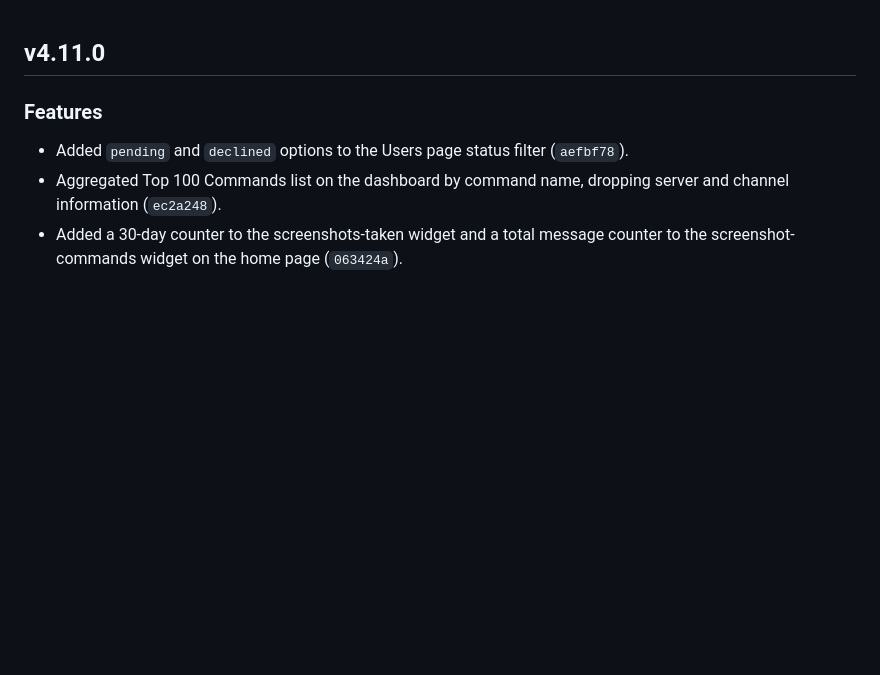
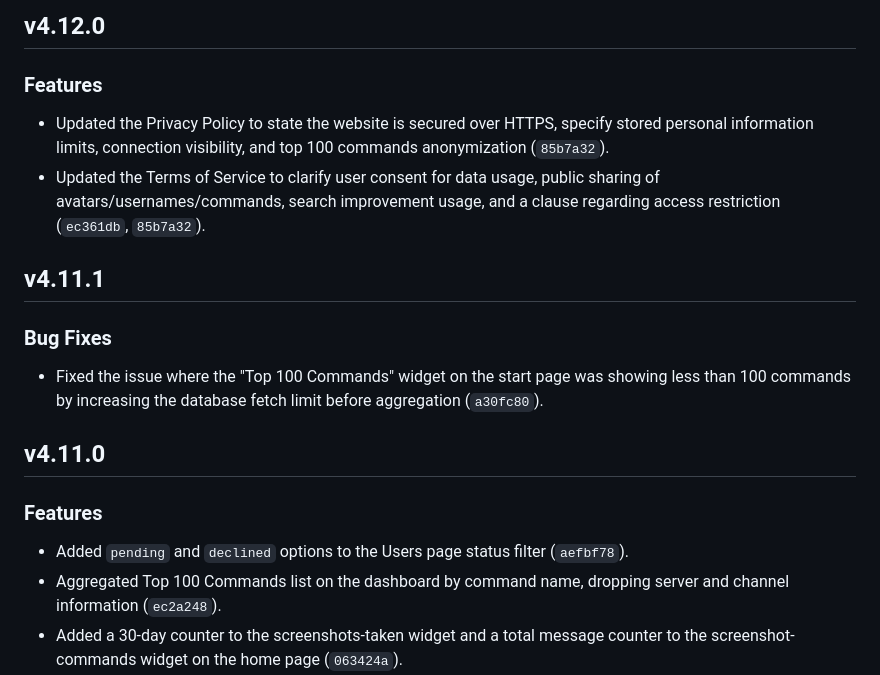
Before and after one commit to alex-weber/katy-kards-bot, a Markdown page: Releases.md, the part around the change. Rendered like a GitHub page; blank space fills up the shorter version.

Commit message:
doc: update release notes

```diff
--- a/Releases.md
+++ b/Releases.md
@@ -1,3 +1,16 @@
+## v4.12.0
+
+### Features
+
+- Updated the Privacy Policy to state the website is secured over HTTPS, specify stored personal information limits, connection visibility, and top 100 commands anonymization (`85b7a32`).
+- Updated the Terms of Service to clarify user consent for data usage, public sharing of avatars/usernames/commands, search improvement usage, and a clause regarding access restriction (`ec361db`, `85b7a32`).
+
+## v4.11.1
+
+### Bug Fixes
+
+- Fixed the issue where the "Top 100 Commands" widget on the start page was showing less than 100 commands by increasing the database fetch limit before aggregation (`a30fc80`).
+
 ## v4.11.0
 
 ### Features
```
